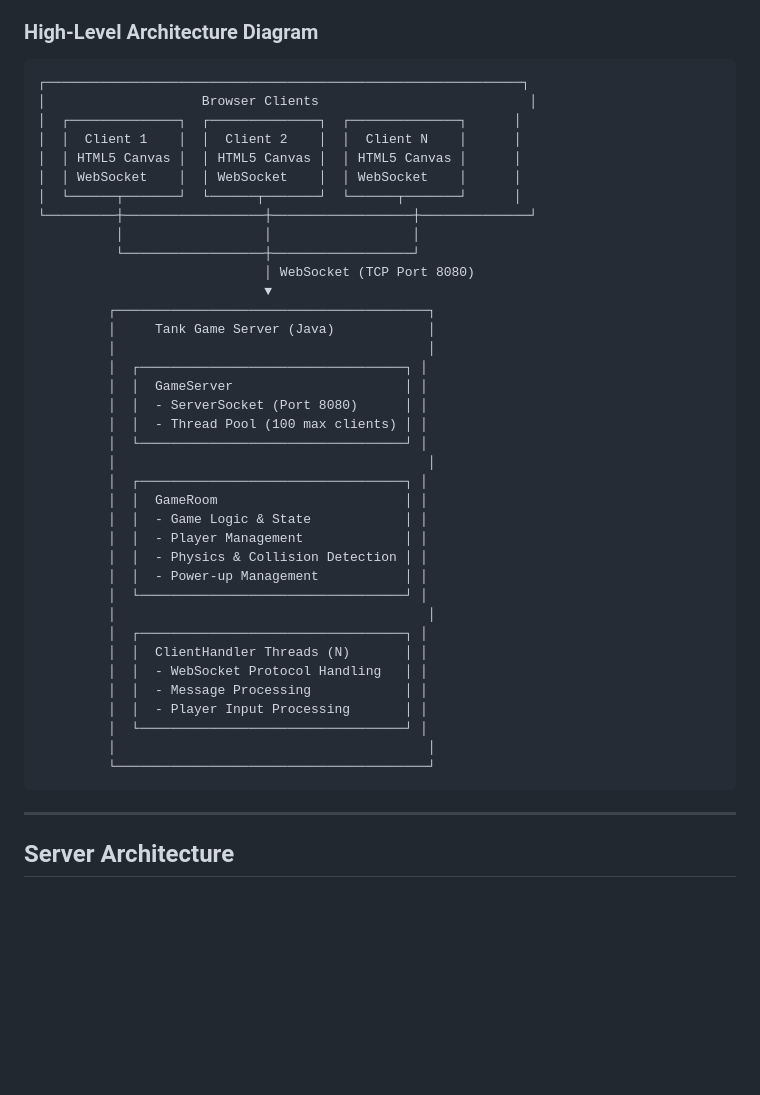
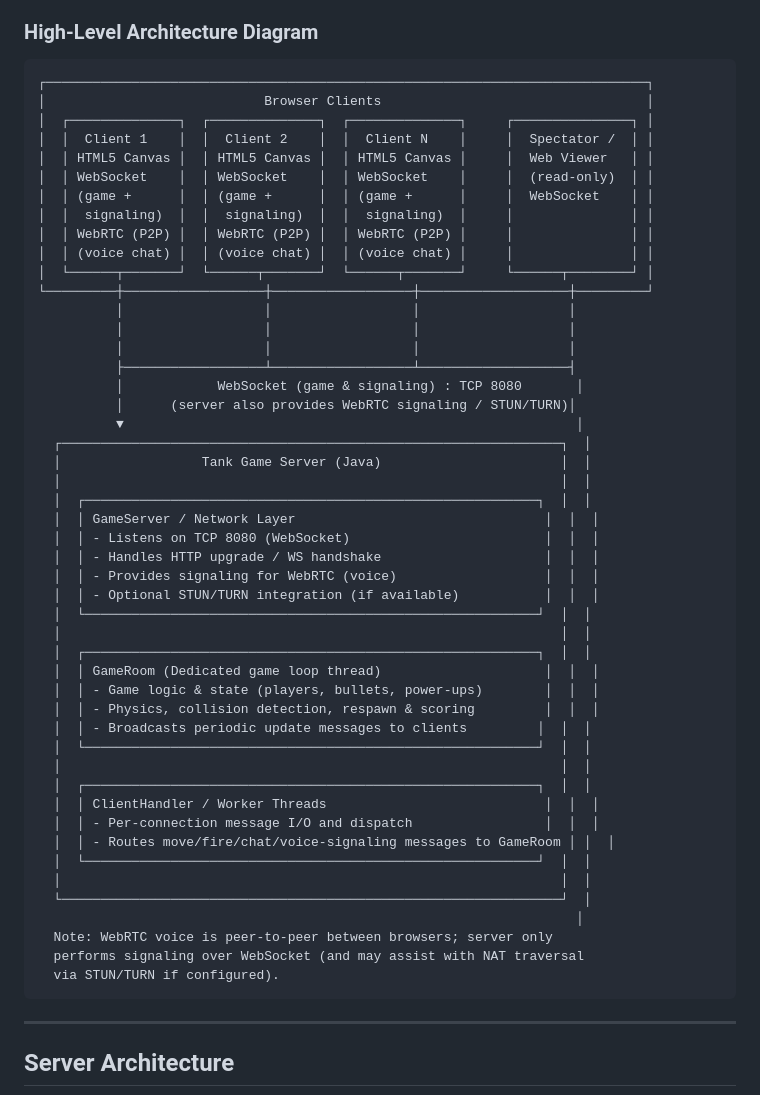
Before and after one commit to th33k/minitankfire.game, a Markdown page: docs/ARCHITECTURE.md, the part around one of its changes. GitHub-like rendering; blank space fills up the shorter version.

Commit message:
refactor: Update project report to reflect new game title and enhance feature descriptions

````diff
--- a/docs/ARCHITECTURE.md
+++ b/docs/ARCHITECTURE.md
@@ -20,43 +20,54 @@
 ### High-Level Architecture Diagram
 
 ```
-┌─────────────────────────────────────────────────────────────┐
-│                    Browser Clients                           │
-│  ┌──────────────┐  ┌──────────────┐  ┌──────────────┐      │
-│  │  Client 1    │  │  Client 2    │  │  Client N    │      │
-│  │ HTML5 Canvas │  │ HTML5 Canvas │  │ HTML5 Canvas │      │
-│  │ WebSocket    │  │ WebSocket    │  │ WebSocket    │      │
-│  └──────┬───────┘  └──────┬───────┘  └──────┬───────┘      │
-└─────────┼──────────────────┼──────────────────┼──────────────┘
-          │                  │                  │
-          └──────────────────┼──────────────────┘
-                             │ WebSocket (TCP Port 8080)
-                             ▼
-         ┌────────────────────────────────────────┐
-         │     Tank Game Server (Java)            │
-         │                                        │
-         │  ┌──────────────────────────────────┐ │
-         │  │  GameServer                      │ │
-         │  │  - ServerSocket (Port 8080)      │ │
-         │  │  - Thread Pool (100 max clients) │ │
-         │  └──────────────────────────────────┘ │
-         │                                        │
-         │  ┌──────────────────────────────────┐ │
-         │  │  GameRoom                        │ │
-         │  │  - Game Logic & State            │ │
-         │  │  - Player Management             │ │
-         │  │  - Physics & Collision Detection │ │
-         │  │  - Power-up Management           │ │
-         │  └──────────────────────────────────┘ │
-         │                                        │
-         │  ┌──────────────────────────────────┐ │
-         │  │  ClientHandler Threads (N)       │ │
-         │  │  - WebSocket Protocol Handling   │ │
-         │  │  - Message Processing            │ │
-         │  │  - Player Input Processing       │ │
-         │  └──────────────────────────────────┘ │
-         │                                        │
-         └────────────────────────────────────────┘
+┌─────────────────────────────────────────────────────────────────────────────┐
+│                            Browser Clients                                  │
+│  ┌──────────────┐  ┌──────────────┐  ┌──────────────┐     ┌───────────────┐ │
+│  │  Client 1    │  │  Client 2    │  │  Client N    │     │  Spectator /  │ │
+│  │ HTML5 Canvas │  │ HTML5 Canvas │  │ HTML5 Canvas │     │  Web Viewer   │ │
+│  │ WebSocket    │  │ WebSocket    │  │ WebSocket    │     │  (read-only)  │ │
+│  │ (game +      │  │ (game +      │  │ (game +      │     │  WebSocket    │ │
+│  │  signaling)  │  │  signaling)  │  │  signaling)  │     │               │ │
+│  │ WebRTC (P2P) │  │ WebRTC (P2P) │  │ WebRTC (P2P) │     │               │ │
+│  │ (voice chat) │  │ (voice chat) │  │ (voice chat) │     │               │ │
+│  └──────┬───────┘  └──────┬───────┘  └──────┬───────┘     └──────┬────────┘ │
+└─────────┼──────────────────┼──────────────────┼───────────────────┼─────────┘
+          │                  │                  │                   │
+          │                  │                  │                   │
+          │                  │                  │                   │
+          ├──────────────────┴──────────────────┴───────────────────┤
+          │            WebSocket (game & signaling) : TCP 8080       │
+          │      (server also provides WebRTC signaling / STUN/TURN)│
+          ▼                                                          │
+  ┌────────────────────────────────────────────────────────────────┐  │
+  │                  Tank Game Server (Java)                       │  │
+  │                                                                │  │
+  │  ┌──────────────────────────────────────────────────────────┐  │  │
+  │  │ GameServer / Network Layer                                │  │  │
+  │  │ - Listens on TCP 8080 (WebSocket)                         │  │  │
+  │  │ - Handles HTTP upgrade / WS handshake                     │  │  │
+  │  │ - Provides signaling for WebRTC (voice)                   │  │  │
+  │  │ - Optional STUN/TURN integration (if available)           │  │  │
+  │  └──────────────────────────────────────────────────────────┘  │  │
+  │                                                                │  │
+  │  ┌──────────────────────────────────────────────────────────┐  │  │
+  │  │ GameRoom (Dedicated game loop thread)                     │  │  │
+  │  │ - Game logic & state (players, bullets, power-ups)        │  │  │
+  │  │ - Physics, collision detection, respawn & scoring         │  │  │
+  │  │ - Broadcasts periodic update messages to clients         │  │  │
+  │  └──────────────────────────────────────────────────────────┘  │  │
+  │                                                                │  │
+  │  ┌──────────────────────────────────────────────────────────┐  │  │
+  │  │ ClientHandler / Worker Threads                            │  │  │
+  │  │ - Per-connection message I/O and dispatch                 │  │  │
+  │  │ - Routes move/fire/chat/voice-signaling messages to GameRoom │ │  │
+  │  └──────────────────────────────────────────────────────────┘  │  │
+  │                                                                │  │
+  └────────────────────────────────────────────────────────────────┘  │
+                                                                     │
+  Note: WebRTC voice is peer-to-peer between browsers; server only
+  performs signaling over WebSocket (and may assist with NAT traversal
+  via STUN/TURN if configured).
 ```
 
 ---
````
Also changed, not shown: other parts of docs/ARCHITECTURE.md (+101 -45 lines), docs/PROJECT_REPORT.md (+9 -52 lines).
